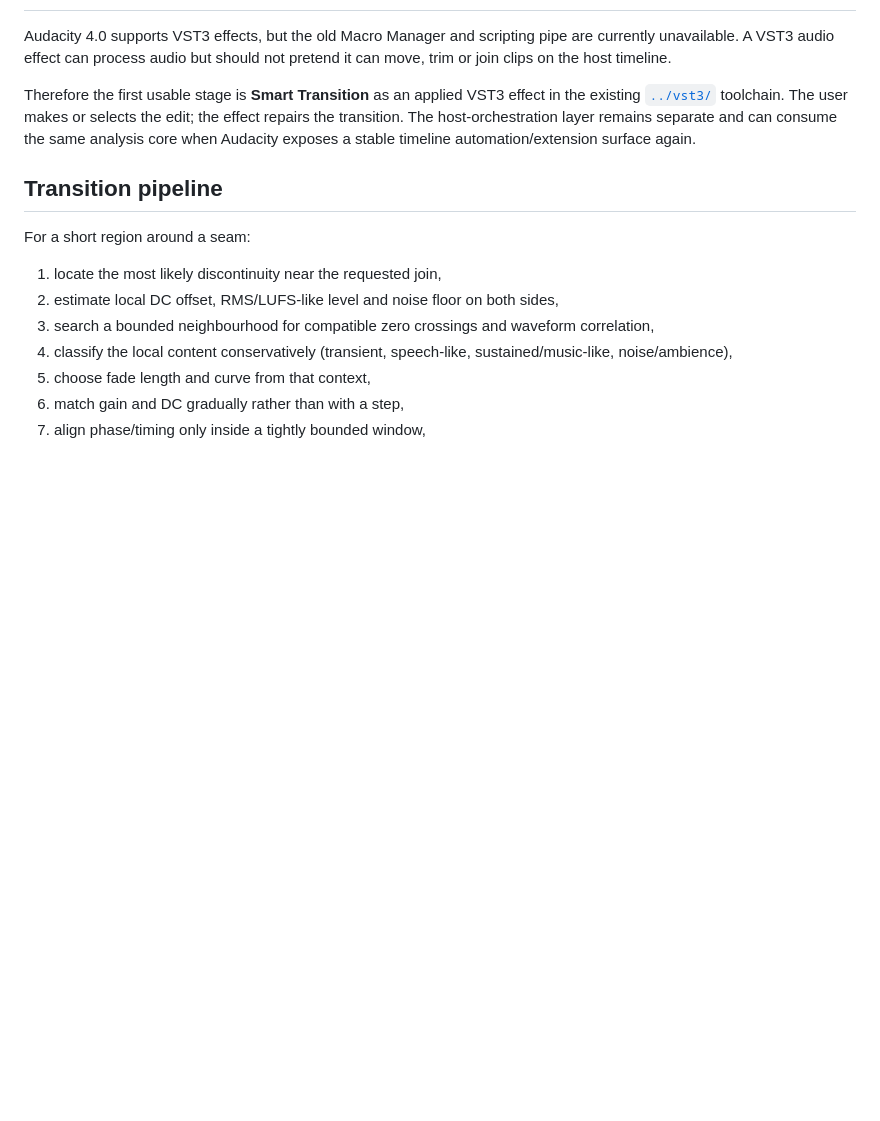
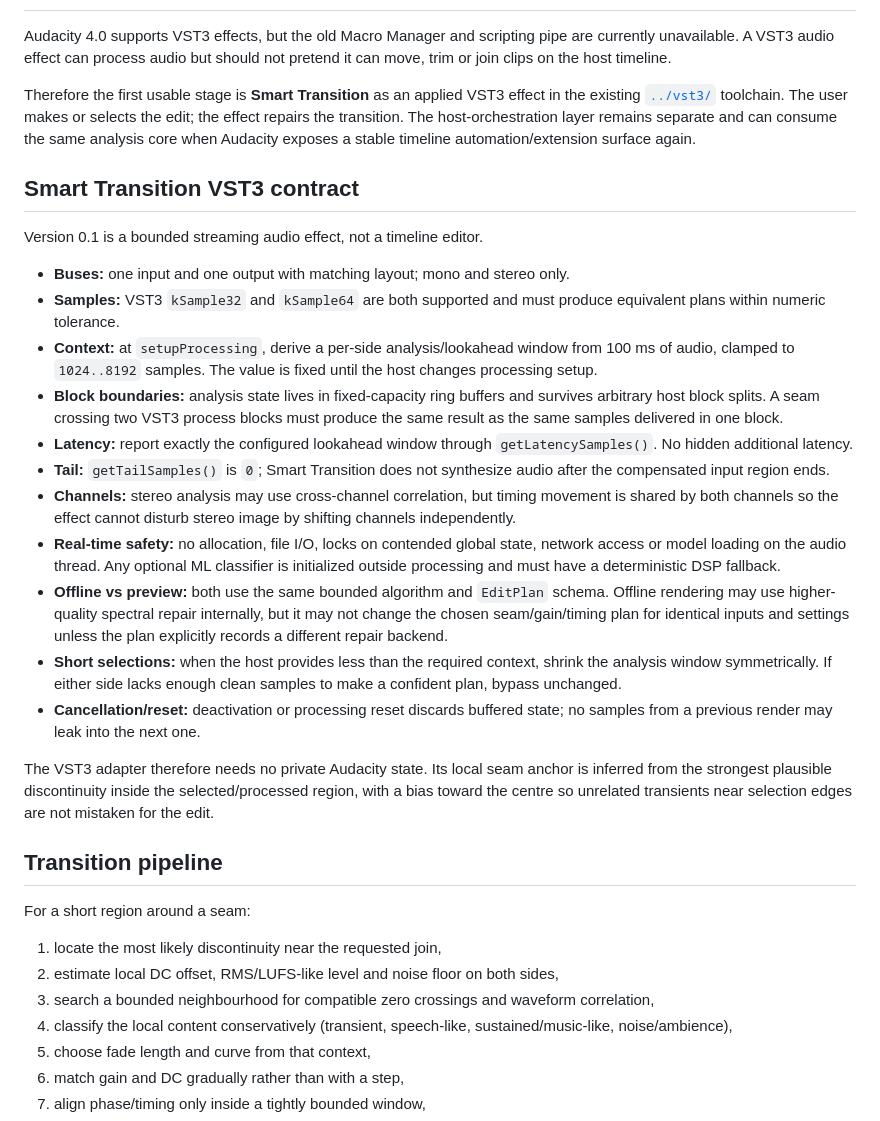
Before and after one commit to twojstar/twojstar, a Markdown page: audacity/smart-edit/README.md, the part around one of its changes. Rendered like a GitHub page; blank space fills up the shorter version.

```diff
--- a/audacity/smart-edit/README.md
+++ b/audacity/smart-edit/README.md
@@ -19,6 +19,24 @@ Audacity 4.0 supports VST3 effects, but the old Macro Manager and scripting pipe
 
 Therefore the first usable stage is **Smart Transition** as an applied VST3 effect in the existing [`../vst3/`](../vst3/) toolchain. The user makes or selects the edit; the effect repairs the transition. The host-orchestration layer remains separate and can consume the same analysis core when Audacity exposes a stable timeline automation/extension surface again.
 
+## Smart Transition VST3 contract
+
+Version 0.1 is a bounded streaming audio effect, not a timeline editor.
+
+- **Buses:** one input and one output with matching layout; mono and stereo only.
+- **Samples:** VST3 `kSample32` and `kSample64` are both supported and must produce equivalent plans within numeric tolerance.
+- **Context:** at `setupProcessing`, derive a per-side analysis/lookahead window from 100 ms of audio, clamped to `1024..8192` samples. The value is fixed until the host changes processing setup.
+- **Block boundaries:** analysis state lives in fixed-capacity ring buffers and survives arbitrary host block splits. A seam crossing two VST3 process blocks must produce the same result as the same samples delivered in one block.
+- **Latency:** report exactly the configured lookahead window through `getLatencySamples()`. No hidden additional latency.
+- **Tail:** `getTailSamples()` is `0`; Smart Transition does not synthesize audio after the compensated input region ends.
+- **Channels:** stereo analysis may use cross-channel correlation, but timing movement is shared by both channels so the effect cannot disturb stereo image by shifting channels independently.
+- **Real-time safety:** no allocation, file I/O, locks on contended global state, network access or model loading on the audio thread. Any optional ML classifier is initialized outside processing and must have a deterministic DSP fallback.
+- **Offline vs preview:** both use the same bounded algorithm and `EditPlan` schema. Offline rendering may use higher-quality spectral repair internally, but it may not change the chosen seam/gain/timing plan for identical inputs and settings unless the plan explicitly records a different repair backend.
+- **Short selections:** when the host provides less than the required context, shrink the analysis window symmetrically. If either side lacks enough clean samples to make a confident plan, bypass unchanged.
+- **Cancellation/reset:** deactivation or processing reset discards buffered state; no samples from a previous render may leak into the next one.
+
+The VST3 adapter therefore needs no private Audacity state. Its local seam anchor is inferred from the strongest plausible discontinuity inside the selected/processed region, with a bias toward the centre so unrelated transients near selection edges are not mistaken for the edit.
+
 ## Transition pipeline
 
 For a short region around a seam:
```
Also changed, not shown: other parts of audacity/smart-edit/README.md (+50 -1 lines).
